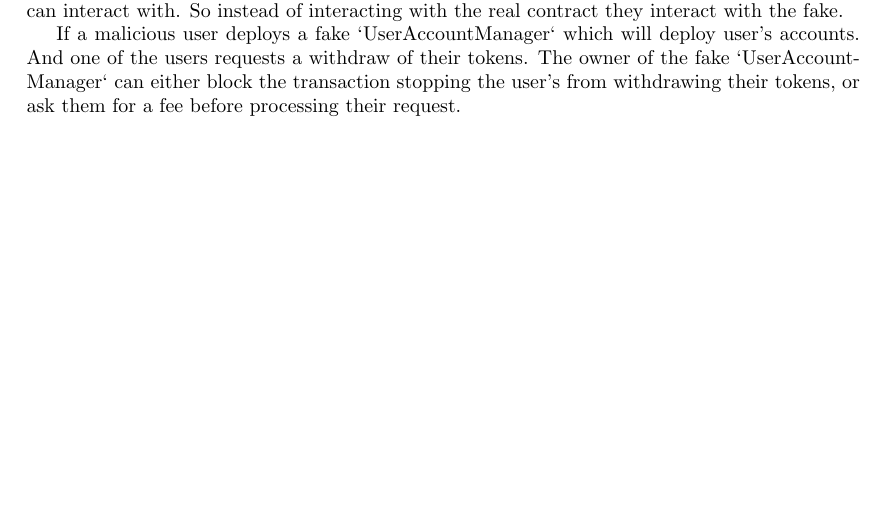
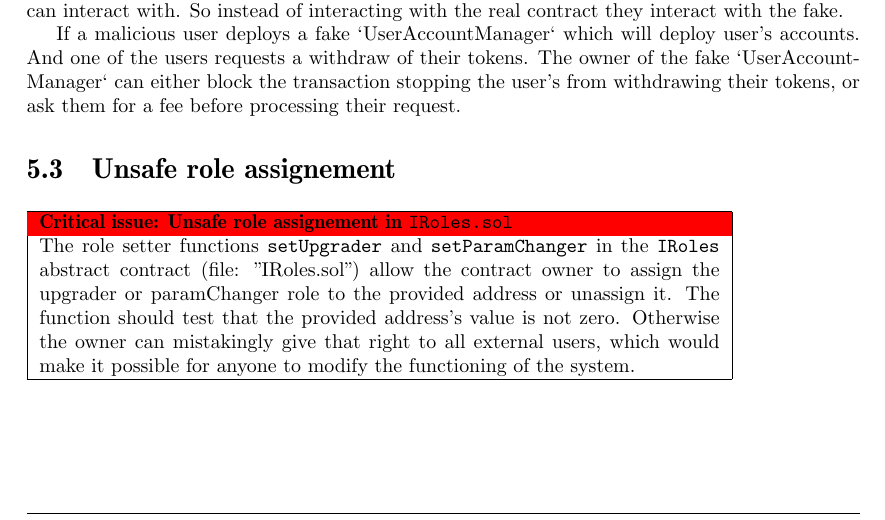
Before and after one commit to OCamlPro/formet_everscalend_audit, a LaTeX document (report.tex, which reads audit.tex): part of page 26 of 32, cut so that both start at the same text, the shorter picture padded with empty space. Compiled offline with pdfLaTeX.

Commit message:
Added Unsafe role assignement issue to the audit

```diff
--- a/audit.tex
+++ b/audit.tex
@@ -55,13 +55,12 @@ It makes it possible to perform phishing attacks by deploying fake contracts wit
 
 If a malicious user deploys a fake `UserAccountManager` which will deploy user's accounts. And one of the users requests a withdraw of their tokens. The owner of the fake `UserAccountManager` can either block the transaction stopping the user's from withdrawing their tokens, or ask them for a fee before processing their request.
 
-%In a less likely way, if another user has the address of the owner, they can deploy the contract as if they were the owner before he does and impersonate him, making them able to control a fake system to their own interest.
 
-%\section{Address setting and updating}
+\section{Unsafe role assignement}
 
-%\issueCritical{No checks before setting}{}
-
-%\subsection{Possible attack}
+\issueCritical{Unsafe role assignement in {\tt IRoles.sol}}{
+  The role setter functions {\tt setUpgrader} and {\tt setParamChanger} in the {\tt IRoles} abstract contract (file: "IRoles.sol") allow the contract owner to assign the upgrader or paramChanger role to the provided address or unassign it. The function should test that the provided address's value is not zero. Otherwise the owner can mistakingly give that right to all external users, which would make it possible for anyone to modify the functioning of the system.
+}
 
 \section{Internal function names}
 
```
Also changed, not shown: report.pdf.
